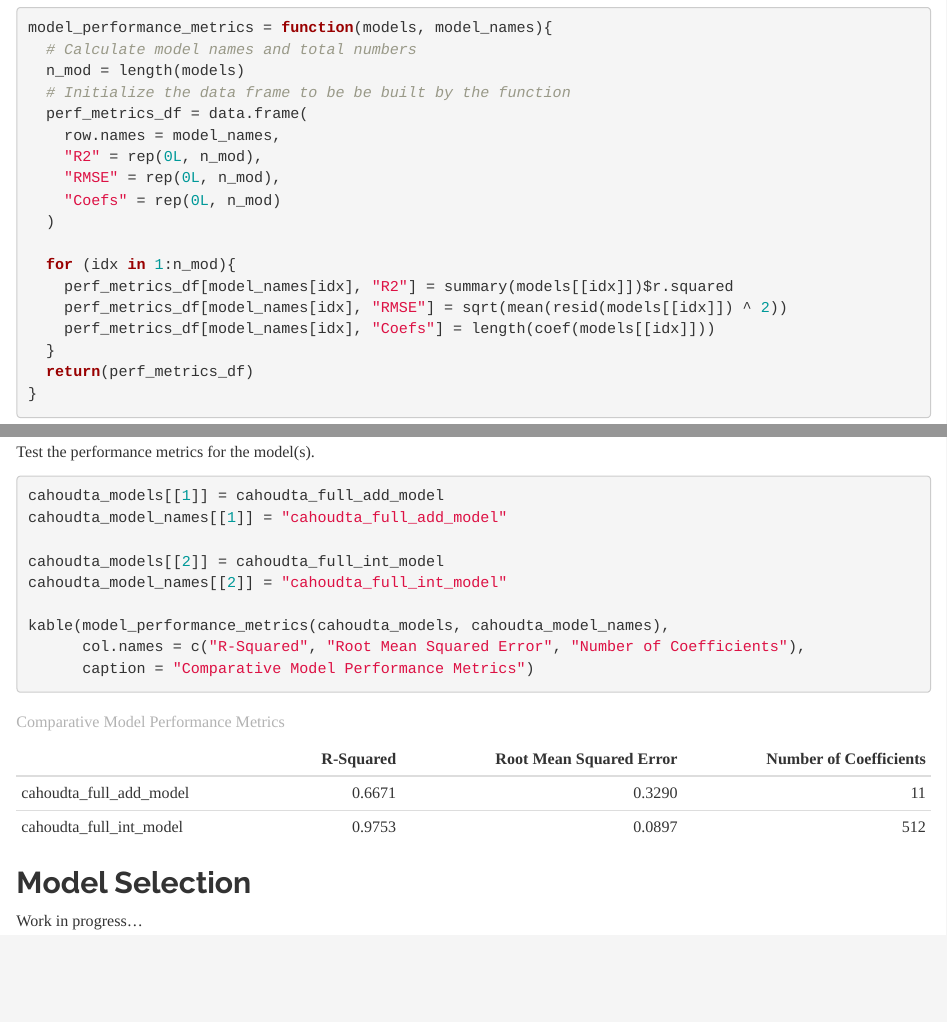
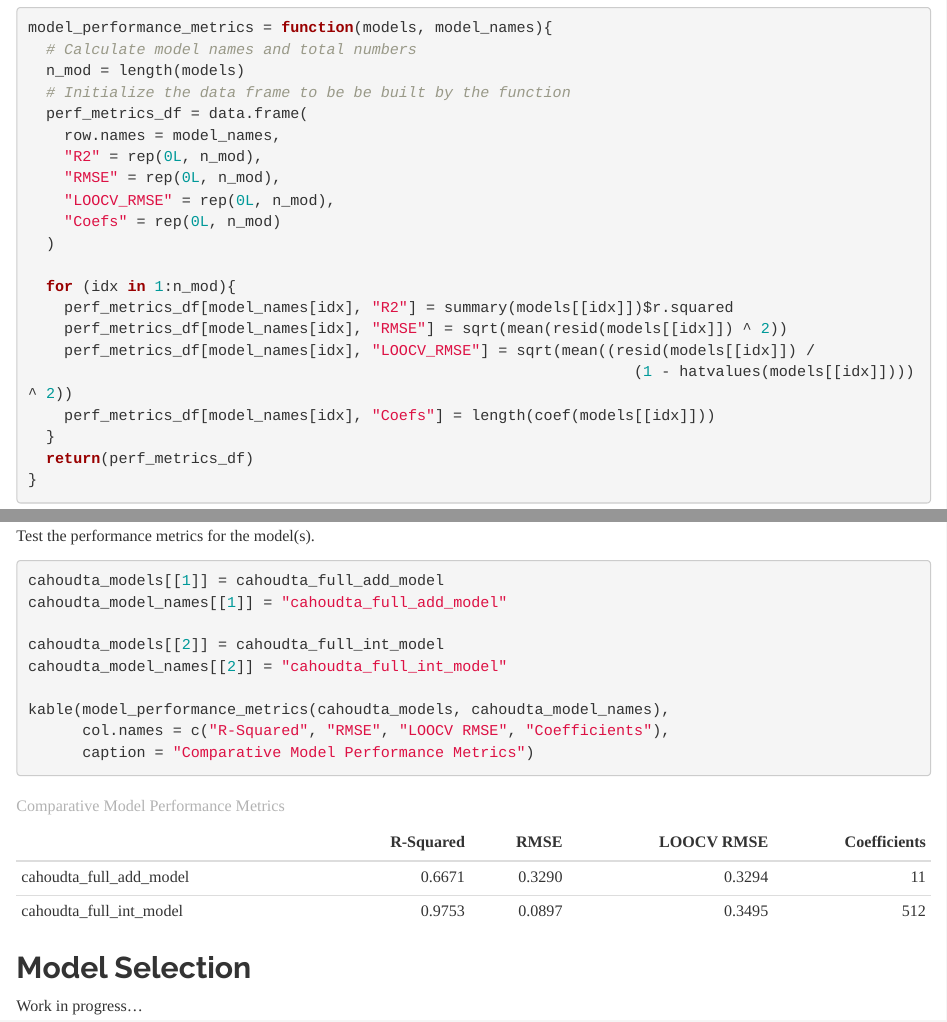
Before and after one commit to katldewitt/house_price_prediction, an R Markdown document (200_Final_Report/104_sthakur5_modeling.Rmd): the page in a window 1100 px wide, from 1000 px down, and a second part further down, joined at a grey line. The pictures show the output file 200_Final_Report/104_sthakur5_modeling.html that the author committed with the source, opened offline.

Commit message:
Additional Performance Metrics Added

````diff
--- a/200_Final_Report/104_sthakur5_modeling.Rmd
+++ b/200_Final_Report/104_sthakur5_modeling.Rmd
@@ -66,12 +66,15 @@ model_performance_metrics = function(models, model_names){
     row.names = model_names,
     "R2" = rep(0L, n_mod),
     "RMSE" = rep(0L, n_mod),
+    "LOOCV_RMSE" = rep(0L, n_mod),
     "Coefs" = rep(0L, n_mod)
   )
 
   for (idx in 1:n_mod){
     perf_metrics_df[model_names[idx], "R2"] = summary(models[[idx]])$r.squared
     perf_metrics_df[model_names[idx], "RMSE"] = sqrt(mean(resid(models[[idx]]) ^ 2))
+    perf_metrics_df[model_names[idx], "LOOCV_RMSE"] = sqrt(mean((resid(models[[idx]]) /
+                                                                   (1 - hatvalues(models[[idx]]))) ^ 2))
     perf_metrics_df[model_names[idx], "Coefs"] = length(coef(models[[idx]]))
   }
   return(perf_metrics_df)
@@ -147,7 +150,7 @@
 cahoudta_model_names[[2]] = "cahoudta_full_int_model"
 
 kable(model_performance_metrics(cahoudta_models, cahoudta_model_names),
-      col.names = c("R-Squared", "Root Mean Squared Error", "Number of Coefficients"),
+      col.names = c("R-Squared", "RMSE", "LOOCV RMSE", "Coefficients"),
       caption = "Comparative Model Performance Metrics")
 
 ```
````
Also changed, not shown: 200_Final_Report/104_sthakur5_modeling.html.
